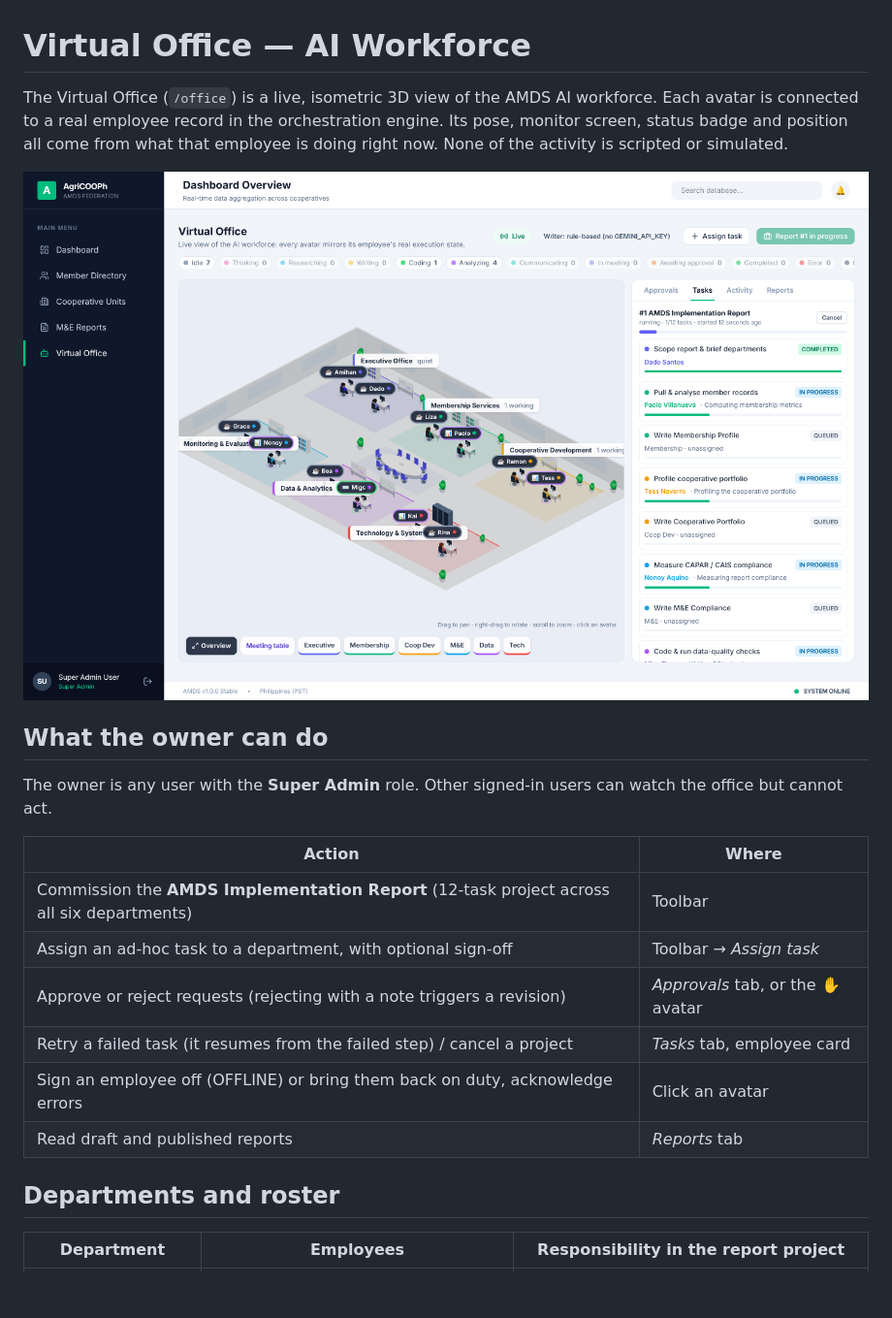
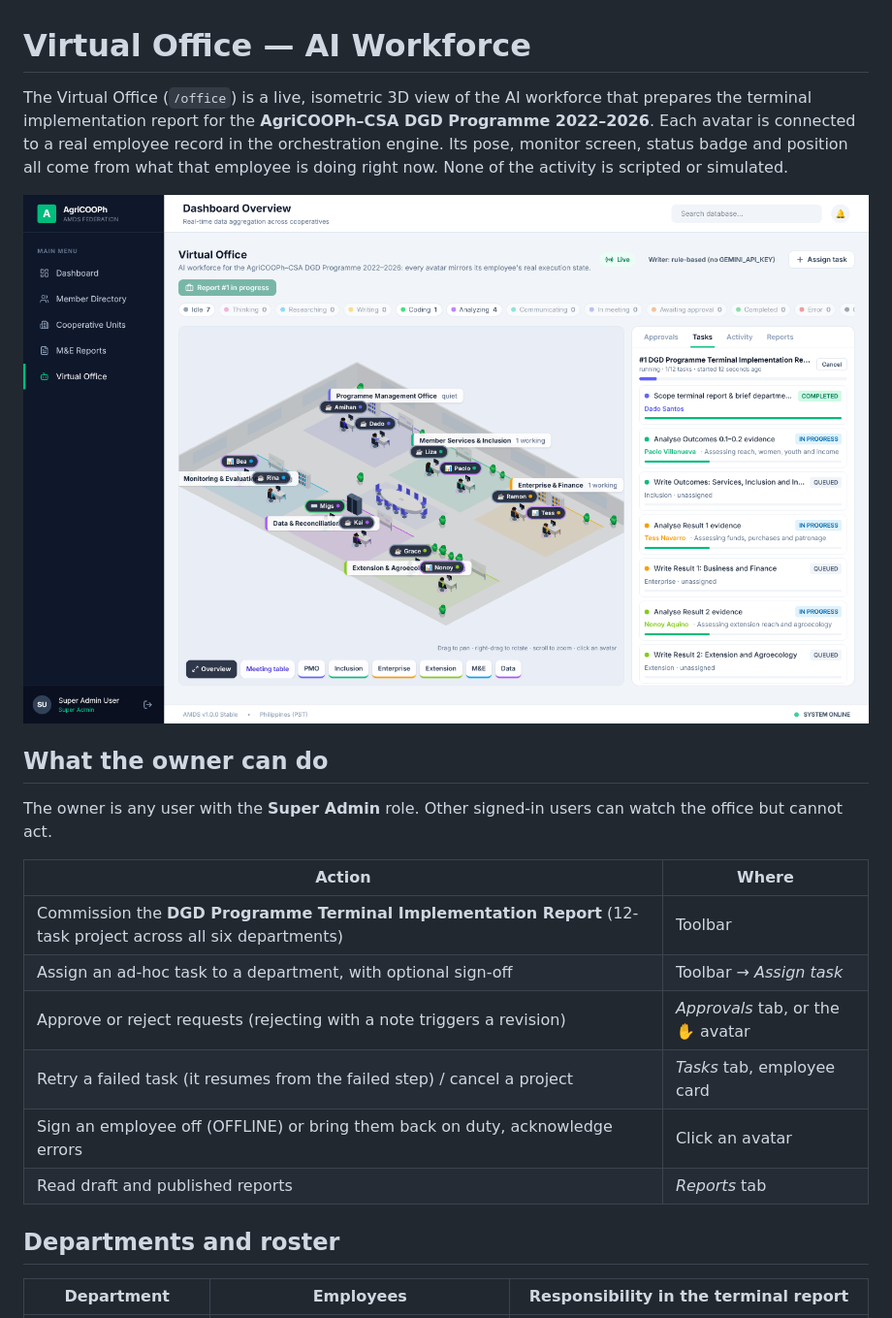
Before and after one commit to japtio-star/AgriCOOPh, a Markdown page: docs/VIRTUAL_OFFICE.md, the part around one of its changes. Shown at 97% size. Rendered like a GitHub page; pictures changed too: docs/images/office-working.png; blank space fills up the shorter version.

```diff
--- a/docs/VIRTUAL_OFFICE.md
+++ b/docs/VIRTUAL_OFFICE.md
@@ -1,6 +1,6 @@
 # Virtual Office — AI Workforce
 
-The Virtual Office (`/office`) is a live, isometric 3D view of the AMDS AI workforce. Each avatar is connected to a real employee record in the orchestration engine. Its pose, monitor screen, status badge and position all come from what that employee is doing right now. None of the activity is scripted or simulated.
+The Virtual Office (`/office`) is a live, isometric 3D view of the AI workforce that prepares the terminal implementation report for the **AgriCOOPh–CSA DGD Programme 2022–2026**. Each avatar is connected to a real employee record in the orchestration engine. Its pose, monitor screen, status badge and position all come from what that employee is doing right now. None of the activity is scripted or simulated.
 
 ![Departments working in parallel](images/office-working.png)
 
@@ -10,7 +10,7 @@ The owner is any user with the **Super Admin** role. Other signed-in users can w
 
 | Action | Where |
 |---|---|
-| Commission the **AMDS Implementation Report** (12-task project across all six departments) | Toolbar |
+| Commission the **DGD Programme Terminal Implementation Report** (12-task project across all six departments) | Toolbar |
 | Assign an ad-hoc task to a department, with optional sign-off | Toolbar → *Assign task* |
 | Approve or reject requests (rejecting with a note triggers a revision) | *Approvals* tab, or the ✋ avatar |
 | Retry a failed task (it resumes from the failed step) / cancel a project | *Tasks* tab, employee card |
@@ -19,5 +19,5 @@ The owner is any user with the **Super Admin** role. Other signed-in users can w
 
 ## Departments and roster
 
-| Department | Employees | Responsibility in the report project |
+| Department | Employees | Responsibility in the terminal report |
 |---|---|---|
```
Also changed, not shown: other parts of docs/VIRTUAL_OFFICE.md (+26 -12 lines), README.md (+1 -1 lines), docs/images/office-mobile.png (deleted), docs/images/office-signoff.png, docs/images/report.png, 9 other files.
